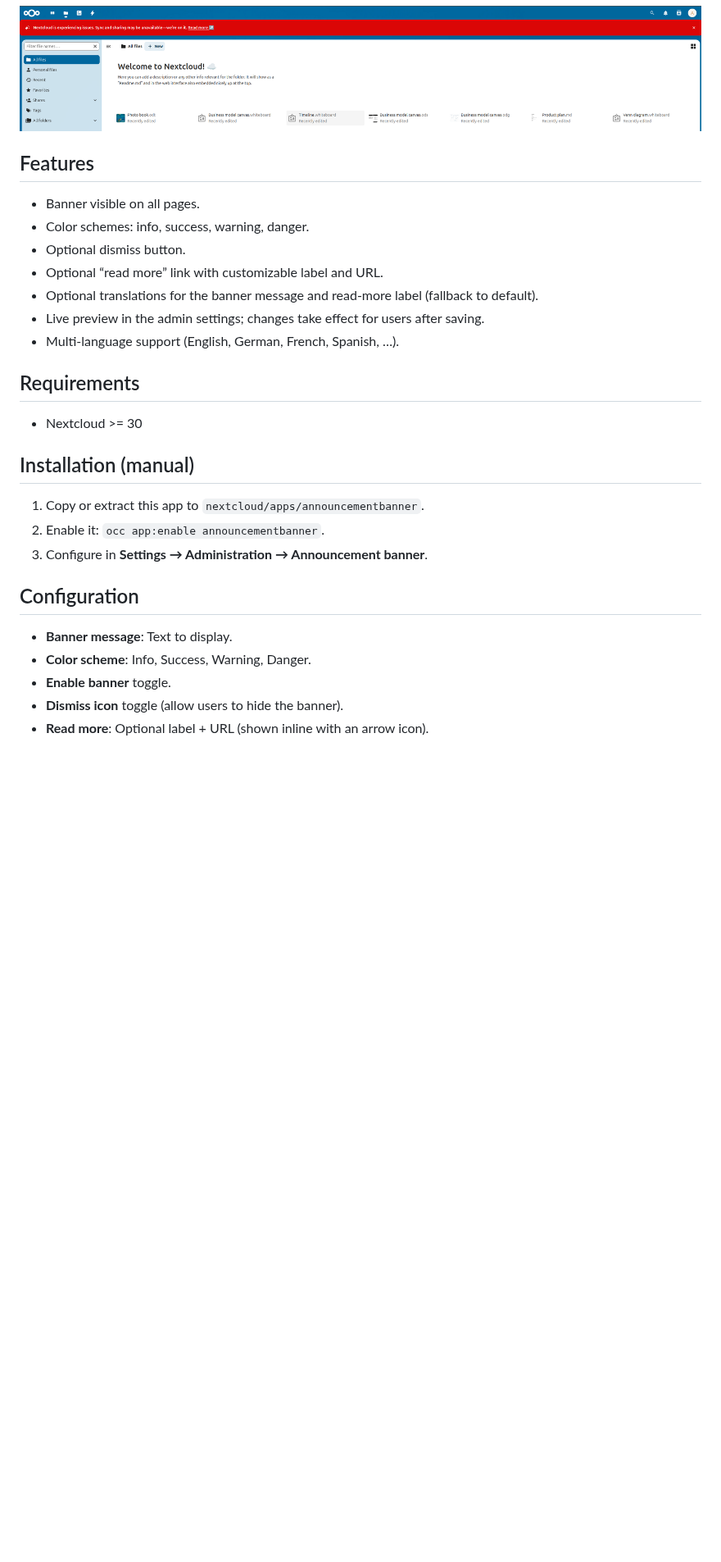
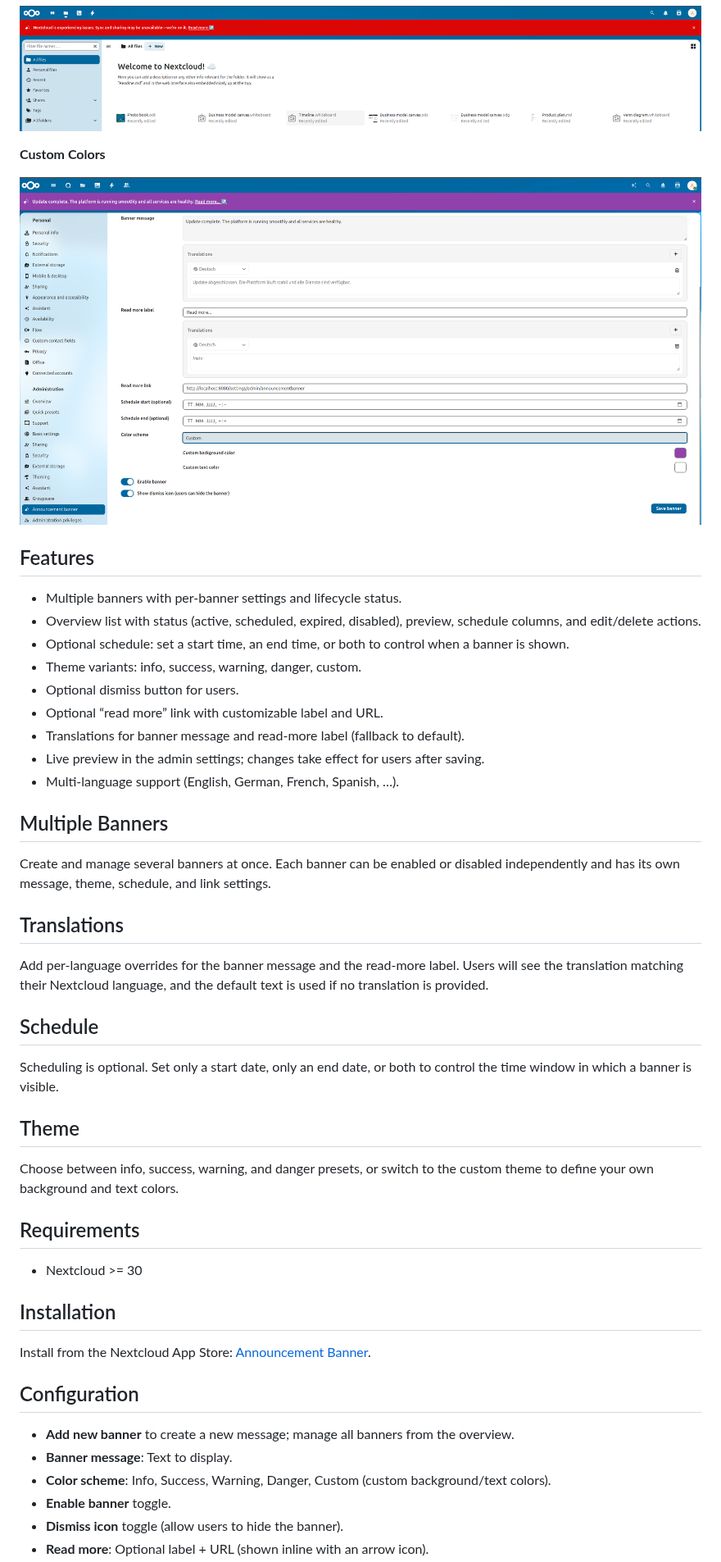
Before and after one commit to mohamedsakhri/nextcloud-announcementbanner, a Markdown page: README.md, the part around one of its changes. Shown at 82% size. Rendered like a GitHub page; pictures changed too: screenshots/banner-admin-custom.png (added); blank space fills up the shorter version.

Commit message:
Add config and doc changes for v 2.0.0

```diff
--- a/README.md
+++ b/README.md
@@ -24,30 +32,51 @@ The Announcement Banner App adds a customizable notification bar at the top of e
 
 ![Danger Banner](screenshots/banner-danger.png)
 
+**Custom Colors**
+
+![Admin Custom Colors](screenshots/banner-admin-custom.png)
+
 ## Features
 
-- Banner visible on all pages.
-- Color schemes: info, success, warning, danger.
-- Optional dismiss button.
+- Multiple banners with per-banner settings and lifecycle status.
+- Overview list with status (active, scheduled, expired, disabled), preview, schedule columns, and edit/delete actions.
+- Optional schedule: set a start time, an end time, or both to control when a banner is shown.
+- Theme variants: info, success, warning, danger, custom.
+- Optional dismiss button for users.
 - Optional “read more” link with customizable label and URL.
-- Optional translations for the banner message and read-more label (fallback to default).
+- Translations for banner message and read-more label (fallback to default).
 - Live preview in the admin settings; changes take effect for users after saving.
 - Multi-language support (English, German, French, Spanish, …).
+
+## Multiple Banners
+
+Create and manage several banners at once. Each banner can be enabled or disabled independently and has its own message, theme, schedule, and link settings.
+
+## Translations
+
+Add per-language overrides for the banner message and the read-more label. Users will see the translation matching their Nextcloud language, and the default text is used if no translation is provided.
+
+## Schedule
+
+Scheduling is optional. Set only a start date, only an end date, or both to control the time window in which a banner is visible.
+
+## Theme
+
+Choose between info, success, warning, and danger presets, or switch to the custom theme to define your own background and text colors.
 
 ## Requirements
 
 - Nextcloud >= 30
 
-## Installation (manual)
+## Installation
 
-1. Copy or extract this app to `nextcloud/apps/announcementbanner`.
-2. Enable it: `occ app:enable announcementbanner`.
-3. Configure in **Settings → Administration → Announcement banner**.
+Install from the Nextcloud App Store: [Announcement Banner](https://apps.nextcloud.com/apps/announcementbanner).
 
 ## Configuration
 
+- **Add new banner** to create a new message; manage all banners from the overview.
 - **Banner message**: Text to display.
-- **Color scheme**: Info, Success, Warning, Danger.
+- **Color scheme**: Info, Success, Warning, Danger, Custom (custom background/text colors).
 - **Enable banner** toggle.
 - **Dismiss icon** toggle (allow users to hide the banner).
 - **Read more**: Optional label + URL (shown inline with an arrow icon).
```
Also changed, not shown: other parts of README.md (+10 -1 lines), CHANGELOG.md (+8 -0 lines), screenshots/banner-admin-overview.png (added), screenshots/banner-admin-settings.png (added), 2 other files.
